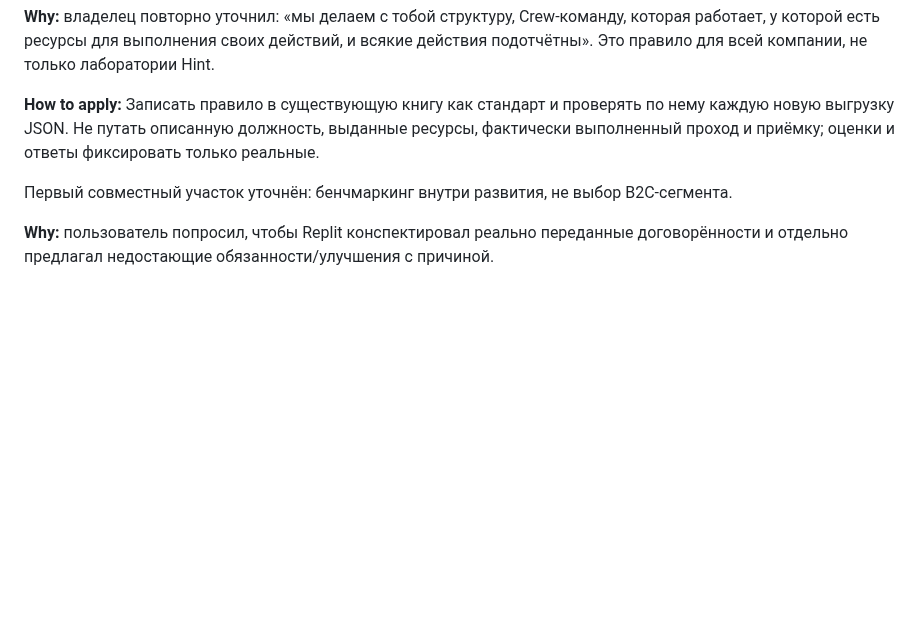
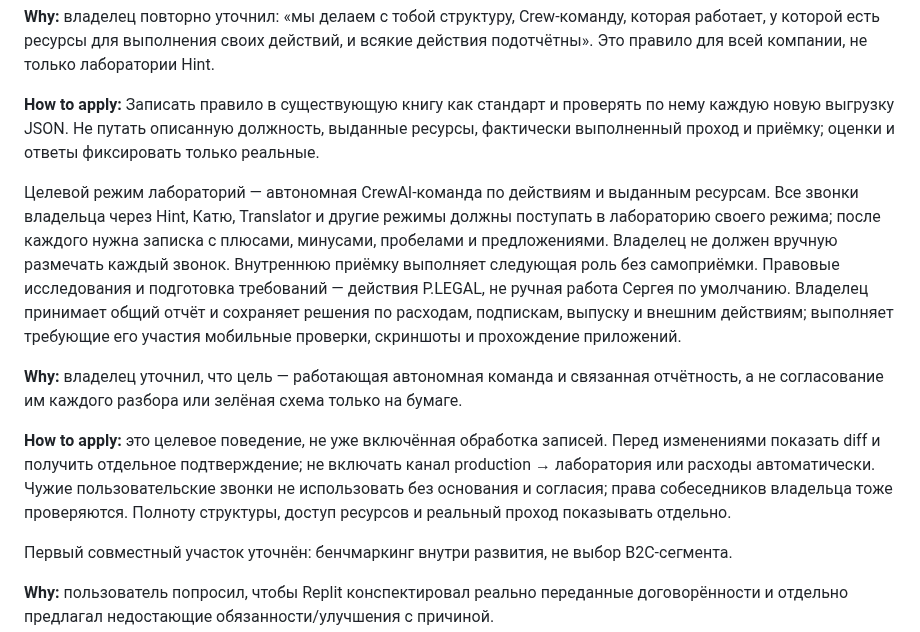
Before and after one commit to Sergalmazfas/Talk-Hint-VM, a Markdown page: .agents/memory/project-model-direction.md, the part around the change. Rendered like a GitHub page; blank space fills up the shorter version.

Commit message:
Update project model direction documentation
Replit-Commit-Author: Agent

```diff
--- a/.agents/memory/project-model-direction.md
+++ b/.agents/memory/project-model-direction.md
@@ -326,6 +326,25 @@ description readiness. Keep one roadmap and model; do not install or run CrewAI.
 по нему каждую новую выгрузку JSON. Не путать описанную должность, выданные ресурсы,
 фактически выполненный проход и приёмку; оценки и ответы фиксировать только реальные.
 
+Целевой режим лабораторий — автономная CrewAI-команда по действиям и выданным
+ресурсам. Все звонки владельца через Hint, Катю, Translator и другие режимы должны
+поступать в лабораторию своего режима; после каждого нужна записка с плюсами,
+минусами, пробелами и предложениями. Владелец не должен вручную размечать каждый
+звонок. Внутреннюю приёмку выполняет следующая роль без самоприёмки.
+Правовые исследования и подготовка требований — действия P.LEGAL, не ручная работа
+Сергея по умолчанию. Владелец принимает общий отчёт и сохраняет решения по расходам,
+подпискам, выпуску и внешним действиям; выполняет требующие его участия мобильные
+проверки, скриншоты и прохождение приложений.
+
+**Why:** владелец уточнил, что цель — работающая автономная команда и связанная
+отчётность, а не согласование им каждого разбора или зелёная схема только на бумаге.
+
+**How to apply:** это целевое поведение, не уже включённая обработка записей.
+Перед изменениями показать diff и получить отдельное подтверждение; не включать
+канал production → лаборатория или расходы автоматически. Чужие пользовательские
+звонки не использовать без основания и согласия; права собеседников владельца тоже
+проверяются. Полноту структуры, доступ ресурсов и реальный проход показывать отдельно.
+
 Первый совместный участок уточнён: бенчмаркинг внутри развития, не выбор B2C-сегмента.
 
 **Why:** пользователь попросил, чтобы Replit конспектировал реально переданные
```
